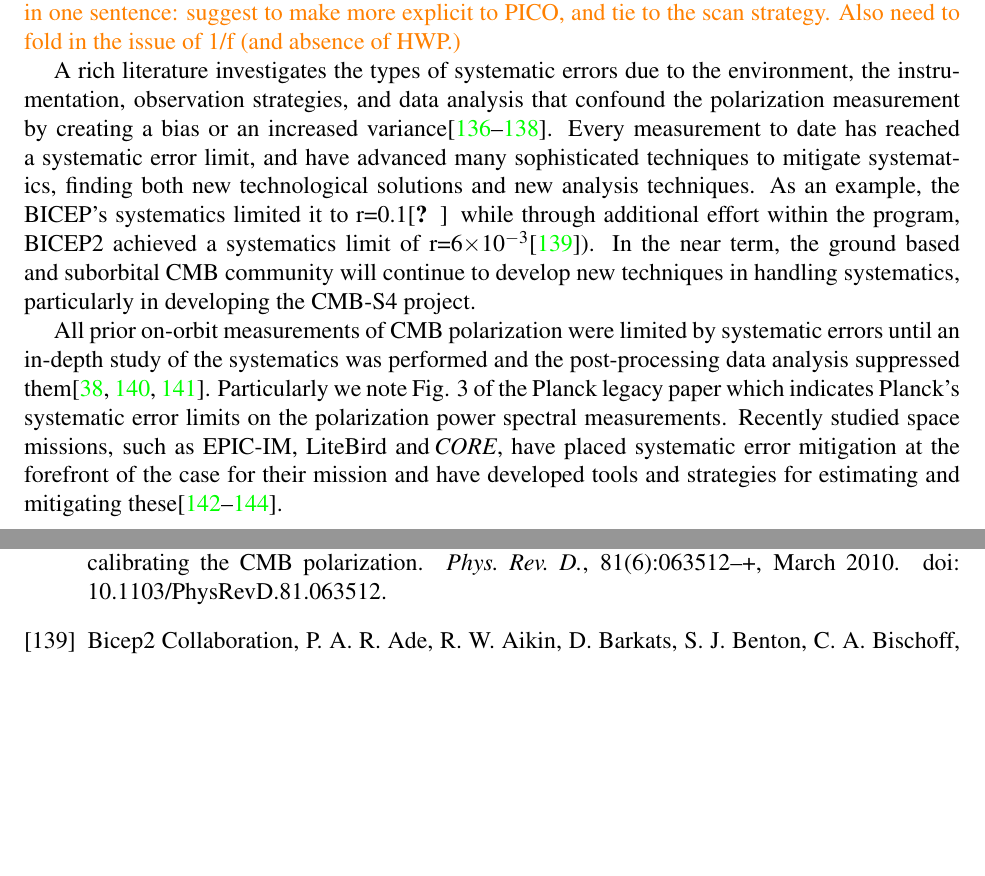
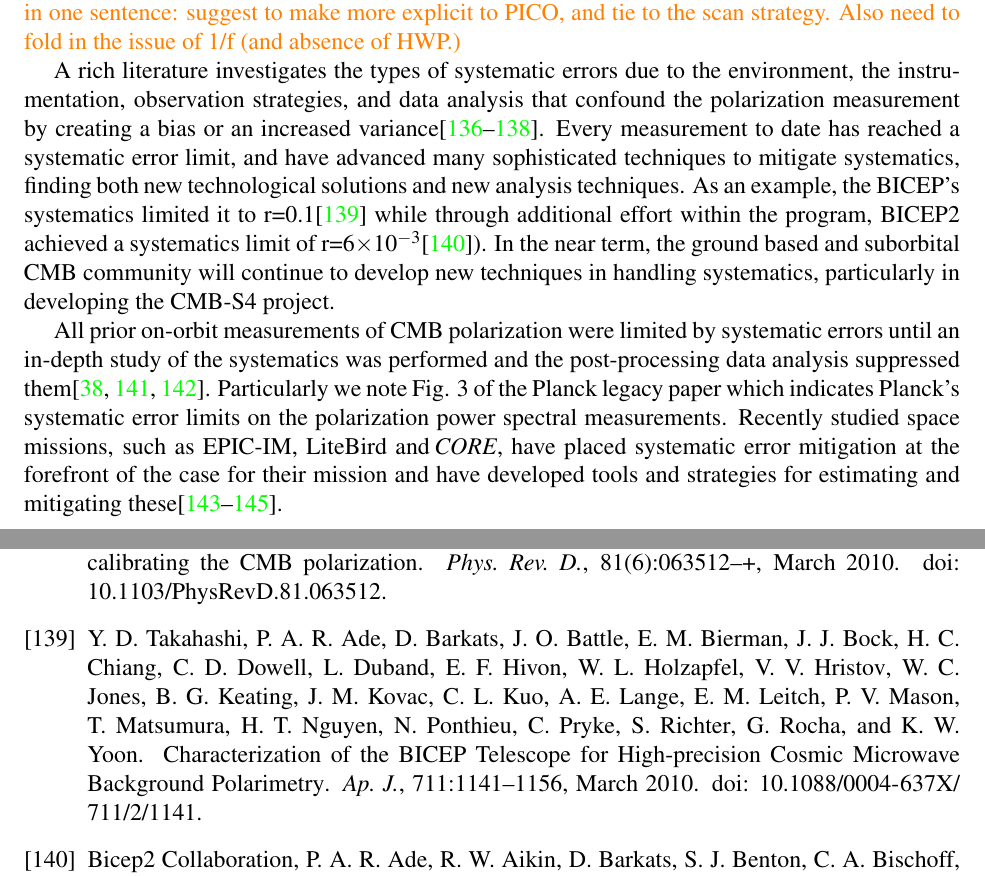
Before and after one commit to CMB-Probe/PICOReport, a LaTeX document (PICOReport.tex, which reads systematics.tex): two parts of pages 26 and 47 of 51, joined at a grey line, cut so that both start at the same text, the shorter picture padded with empty space. Compiled offline with pdfLaTeX; the source files are stored in an older character set and shown here as Unicode.

Commit message:
updates on refs: Systematics

```diff
--- a/systematics.tex
+++ b/systematics.tex
@@ -18,7 +18,7 @@ to make more explicit to PICO, and tie to the scan strategy. Also need to fold i
 
 A rich literature investigates the types of systematic errors due to the environment, the instrumentation, observation strategies, and data analysis that confound the polarization measurement by creating a bias or an increased variance\cite{hu03,shimon2008,yadav2010}.
 Every measurement to date has  reached a systematic error limit, and have advanced many sophisticated techniques to mitigate systematics, finding both new technological solutions and new analysis techniques.
-As an example, the BICEP's systematics limited it to r=0.1\cite{Takahaski2010} while through additional effort within the program, BICEP2 achieved a systematics limit of r=6$\times$10$^{-3}$\cite{BICEP2_III}).
+As an example, the BICEP's systematics limited it to r=0.1\cite{Takahashi2010} while through additional effort within the program, BICEP2 achieved a systematics limit of r=6$\times$10$^{-3}$\cite{BICEP2_III}).
 In the near term, the ground based and suborbital CMB community will continue to develop new techniques in handling systematics, particularly in developing the CMB-S4 project.
 
 All prior on-orbit measurements of CMB polarization were limited by systematic errors until an in-depth study of the systematics was performed and the post-processing data analysis suppressed them\cite{Bennett13,planck2016_xlvi,Planck2018_I}.
```
Also changed, not shown: PICOReport.bbl, systematics.pdf (added), 1 other file.
